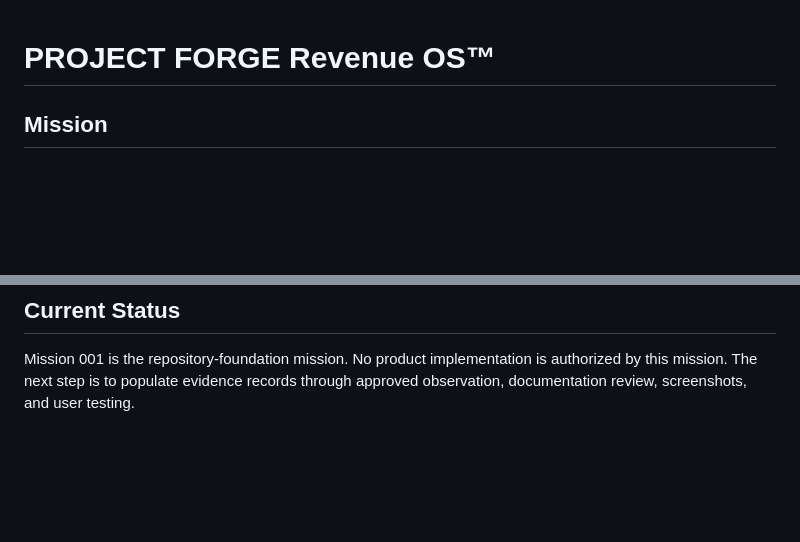
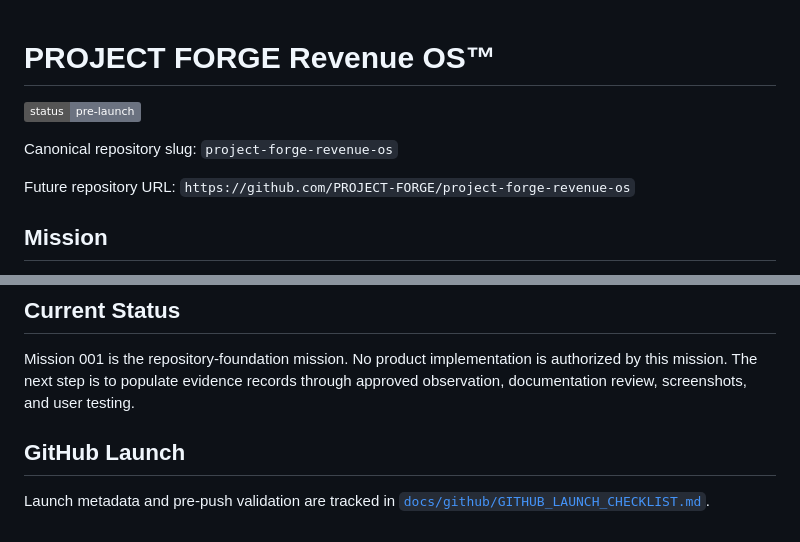
Before and after one commit to lightofeternallifes-star/project-forge-revenue-os, a Markdown page: README.md, 2 parts joined by grey strips. Drawn GitHub-style; badges without logos; blank space fills up the shorter version.

Commit message:
chore: prepare Revenue OS for GitHub launch

```diff
--- a/README.md
+++ b/README.md
@@ -1,4 +1,10 @@
 # PROJECT FORGE Revenue OS™
+
+![Status: Pre-launch](https://img.shields.io/badge/status-pre--launch-6b7280)
+
+Canonical repository slug: `project-forge-revenue-os`
+
+Future repository URL: `https://github.com/PROJECT-FORGE/project-forge-revenue-os`
 
 ## Mission
 
@@ -77,3 +83,7 @@ Use these labels consistently:
 ## Current Status
 
 Mission 001 is the repository-foundation mission. No product implementation is authorized by this mission. The next step is to populate evidence records through approved observation, documentation review, screenshots, and user testing.
+
+## GitHub Launch
+
+Launch metadata and pre-push validation are tracked in [`docs/github/GITHUB_LAUNCH_CHECKLIST.md`](docs/github/GITHUB_LAUNCH_CHECKLIST.md).
```
Also changed, not shown: docs/github/GITHUB_LAUNCH_CHECKLIST.md (added, +102 -0 lines).
